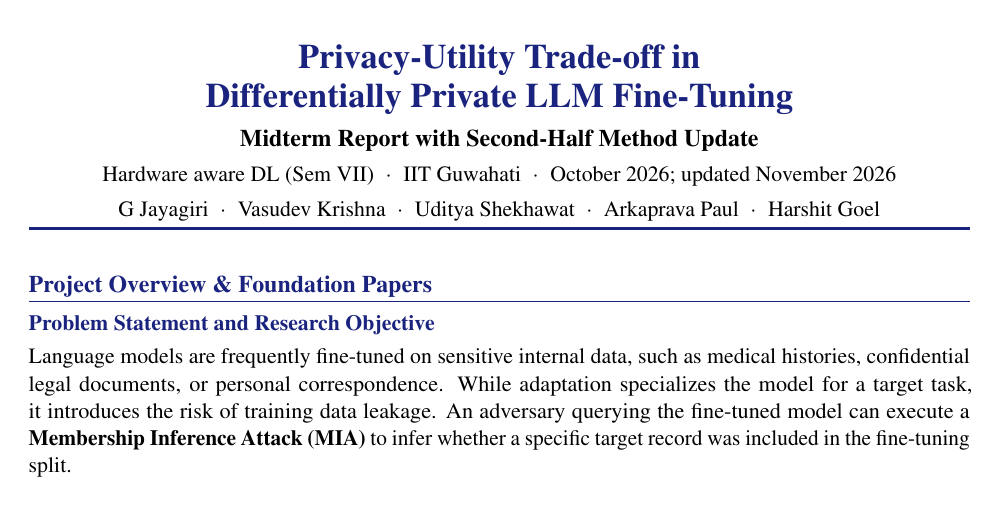
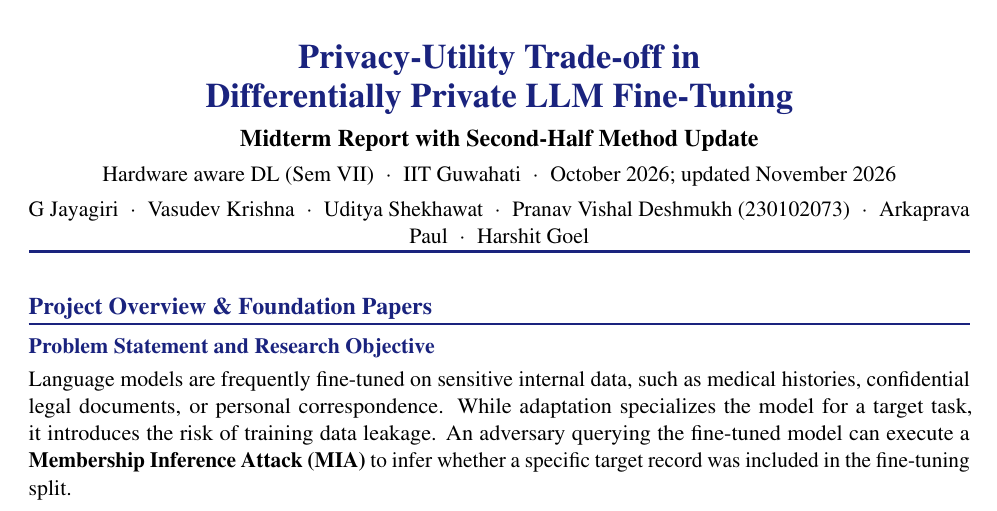
Before and after one commit to Victorvkk38596/privacy-llm-finetuning, a LaTeX document (report.tex): part of page 1 of 10, cut so that both start at the same text. Compiled offline with pdfLaTeX.

Commit message:
docs(report): add Pranav Vishal Deshmukh as author

```diff
--- a/report.tex
+++ b/report.tex
@@ -74,6 +74,7 @@
     G Jayagiri $\;\cdot\;$
     Vasudev Krishna $\;\cdot\;$
     Uditya Shekhawat $\;\cdot\;$
+    Pranav Vishal Deshmukh (230102073) $\;\cdot\;$
     Arkaprava Paul $\;\cdot\;$
     Harshit Goel}
 \end{center}
```
